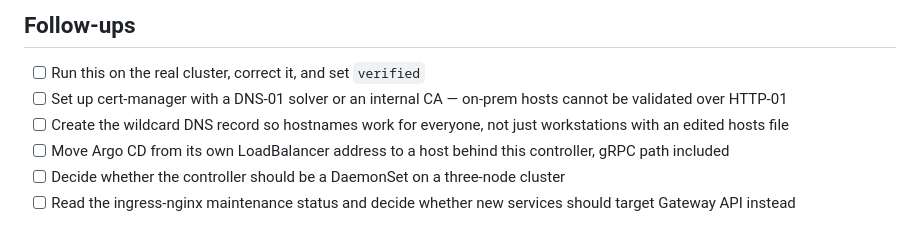
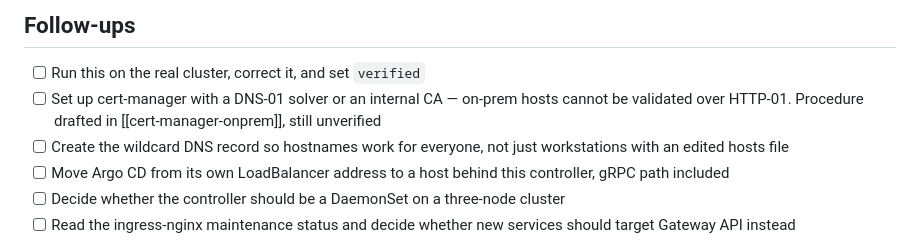
Before and after one commit to jeonck/handson, a Markdown page: 01-install/ingress-nginx-onprem.md, the part around the change. GitHub-like rendering.

```diff
--- a/01-install/ingress-nginx-onprem.md
+++ b/01-install/ingress-nginx-onprem.md
@@ -309,7 +309,7 @@ If the IngressClass was default and another controller is expected to take over,
 ## Follow-ups
 
 - [ ] Run this on the real cluster, correct it, and set `verified`
-- [ ] Set up cert-manager with a DNS-01 solver or an internal CA — on-prem hosts cannot be validated over HTTP-01
+- [ ] Set up cert-manager with a DNS-01 solver or an internal CA — on-prem hosts cannot be validated over HTTP-01. Procedure drafted in [[cert-manager-onprem]], still unverified
 - [ ] Create the wildcard DNS record so hostnames work for everyone, not just workstations with an edited hosts file
 - [ ] Move Argo CD from its own LoadBalancer address to a host behind this controller, gRPC path included
 - [ ] Decide whether the controller should be a DaemonSet on a three-node cluster
```
Also changed, not shown: 01-install/cert-manager-onprem.md (added, +410 -0 lines).
